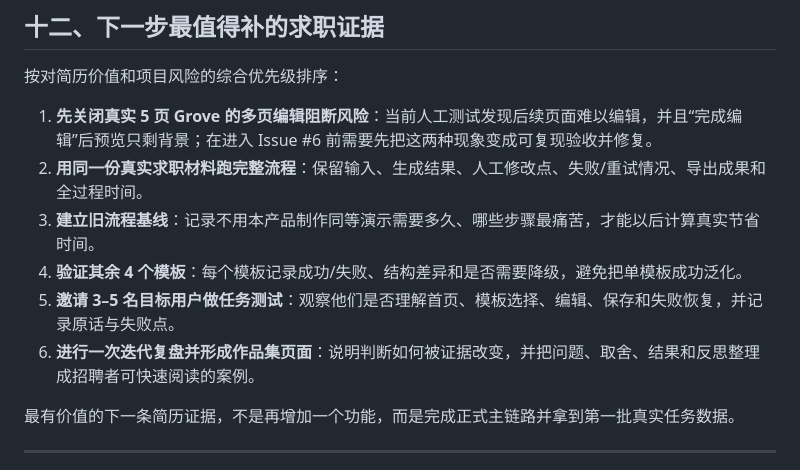
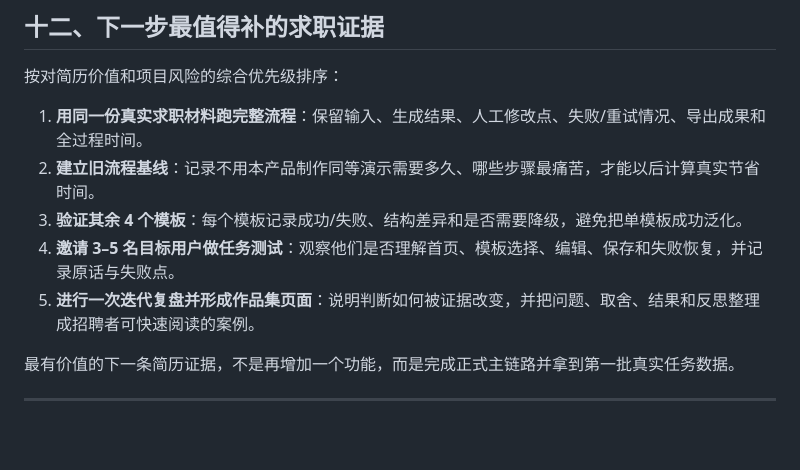
Before and after one commit to breakoutmission/new-design, a Markdown page: docs/PM-CAREER-EVIDENCE.md, the part around one of its changes. GitHub-like rendering; blank space fills up the shorter version.

```diff
--- a/docs/PM-CAREER-EVIDENCE.md
+++ b/docs/PM-CAREER-EVIDENCE.md
@@ -331,12 +331,11 @@ STAR 是一种面试表达结构：Situation（背景）、Task（任务）、Ac
 
 按对简历价值和项目风险的综合优先级排序：
 
-1. **先关闭真实 5 页 Grove 的多页编辑阻断风险**：当前人工测试发现后续页面难以编辑，并且“完成编辑”后预览只剩背景；在进入 Issue #6 前需要先把这两种现象变成可复现验收并修复。
-2. **用同一份真实求职材料跑完整流程**：保留输入、生成结果、人工修改点、失败/重试情况、导出成果和全过程时间。
-3. **建立旧流程基线**：记录不用本产品制作同等演示需要多久、哪些步骤最痛苦，才能以后计算真实节省时间。
-4. **验证其余 4 个模板**：每个模板记录成功/失败、结构差异和是否需要降级，避免把单模板成功泛化。
-5. **邀请 3–5 名目标用户做任务测试**：观察他们是否理解首页、模板选择、编辑、保存和失败恢复，并记录原话与失败点。
-6. **进行一次迭代复盘并形成作品集页面**：说明判断如何被证据改变，并把问题、取舍、结果和反思整理成招聘者可快速阅读的案例。
+1. **用同一份真实求职材料跑完整流程**：保留输入、生成结果、人工修改点、失败/重试情况、导出成果和全过程时间。
+2. **建立旧流程基线**：记录不用本产品制作同等演示需要多久、哪些步骤最痛苦，才能以后计算真实节省时间。
+3. **验证其余 4 个模板**：每个模板记录成功/失败、结构差异和是否需要降级，避免把单模板成功泛化。
+4. **邀请 3–5 名目标用户做任务测试**：观察他们是否理解首页、模板选择、编辑、保存和失败恢复，并记录原话与失败点。
+5. **进行一次迭代复盘并形成作品集页面**：说明判断如何被证据改变，并把问题、取舍、结果和反思整理成招聘者可快速阅读的案例。
 
 最有价值的下一条简历证据，不是再增加一个功能，而是完成正式主链路并拿到第一批真实任务数据。
 
```
Also changed, not shown: other parts of docs/PM-CAREER-EVIDENCE.md (+20 -0 lines).
